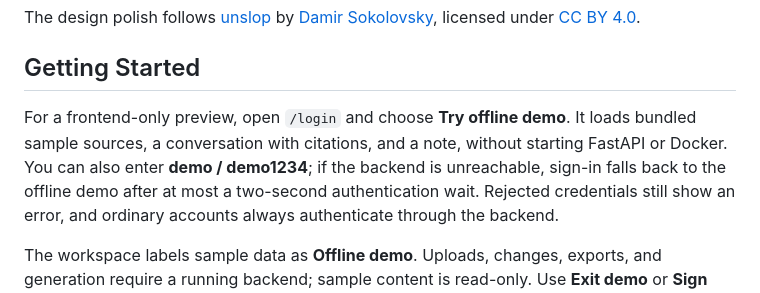
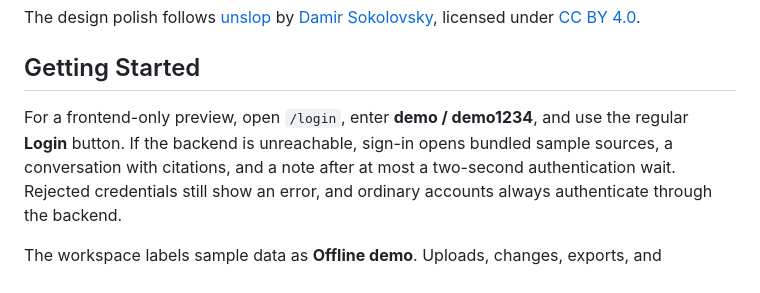
Before and after one commit to tom1030507/OpenNotebookLM, a Markdown page: frontend/README.md, the part around the change. Drawn GitHub-style.

```diff
--- a/frontend/README.md
+++ b/frontend/README.md
@@ -15,10 +15,9 @@ The design polish follows [unslop](https://github.com/heydamir/unslop) by
 
 ## Getting Started
 
-For a frontend-only preview, open `/login` and choose **Try offline demo**.
-It loads bundled sample sources, a conversation with citations, and a note,
-without starting FastAPI or Docker. You can also enter **demo / demo1234**;
-if the backend is unreachable, sign-in falls back to the offline demo after
+For a frontend-only preview, open `/login`, enter **demo / demo1234**, and use
+the regular **Login** button. If the backend is unreachable, sign-in opens
+bundled sample sources, a conversation with citations, and a note after
 at most a two-second authentication wait. Rejected credentials still show an
 error, and ordinary accounts always authenticate through the backend.
 
```
Also changed, not shown: README.md (+7 -7 lines), .github/assets/screenshot-offline-demo-login.png, 2 other files.
